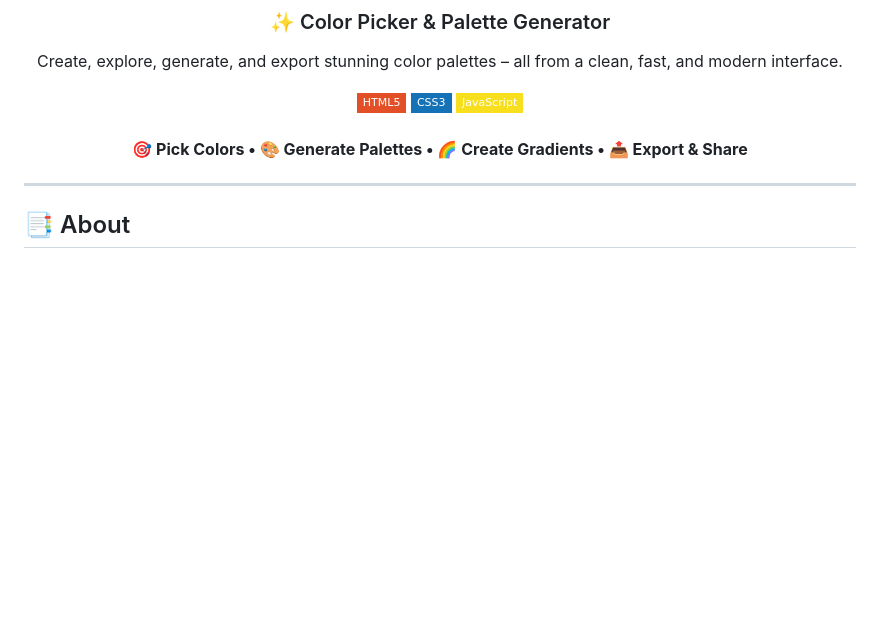
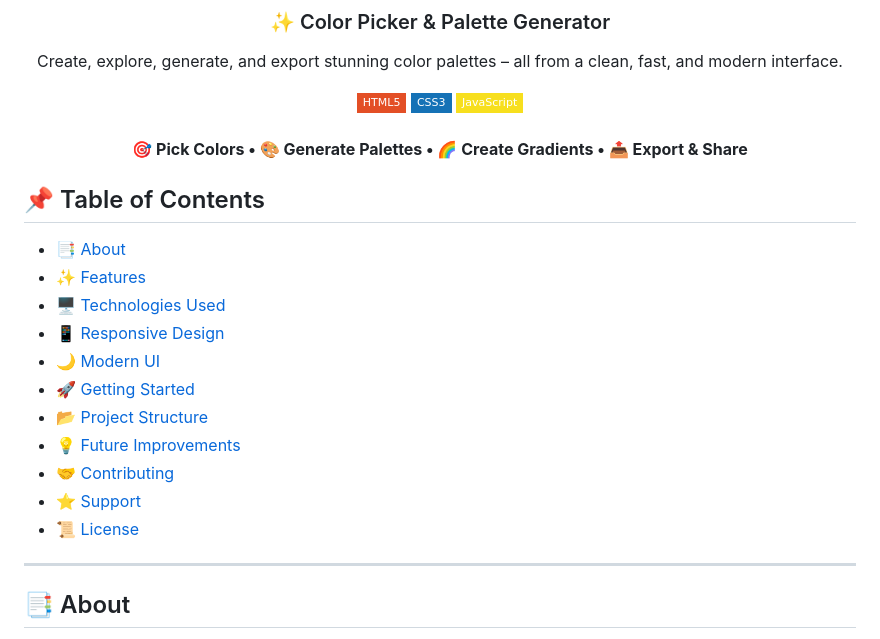
Before and after one commit to TajkirHossen-14/PixelPalette, a Markdown page: README.md, the part around the change. Rendered like a GitHub page; badges without logos; blank space fills up the shorter version.

Commit message:
Add Table of Contents to README

```diff
--- a/README.md
+++ b/README.md
@@ -18,6 +18,20 @@ Create, explore, generate, and export stunning color palettes – all from a cle
 **🎯 Pick Colors • 🎨 Generate Palettes • 🌈 Create Gradients • 📤 Export & Share**
 
 </div>
+
+## 📌 Table of Contents
+
+- [📑 About](#-about)
+- [✨ Features](#-features)
+- [🖥️ Technologies Used](#️-technologies-used)
+- [📱 Responsive Design](#-responsive-design)
+- [🌙 Modern UI](#-modern-ui)
+- [🚀 Getting Started](#-getting-started)
+- [📂 Project Structure](#-project-structure)
+- [💡 Future Improvements](#-future-improvements)
+- [🤝 Contributing](#-contributing)
+- [⭐ Support](#-support)
+- [📜 License](#-license)
 
 ---
 
```
